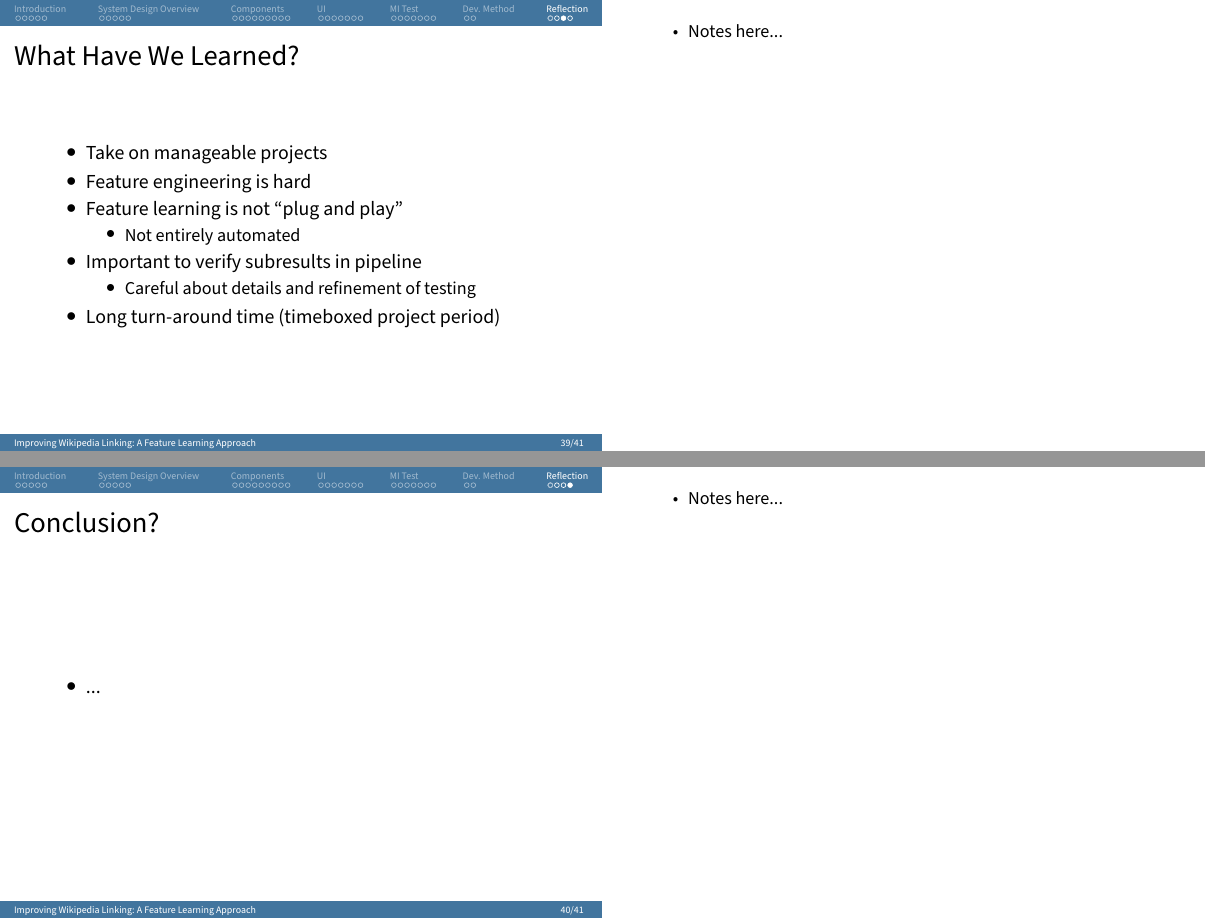
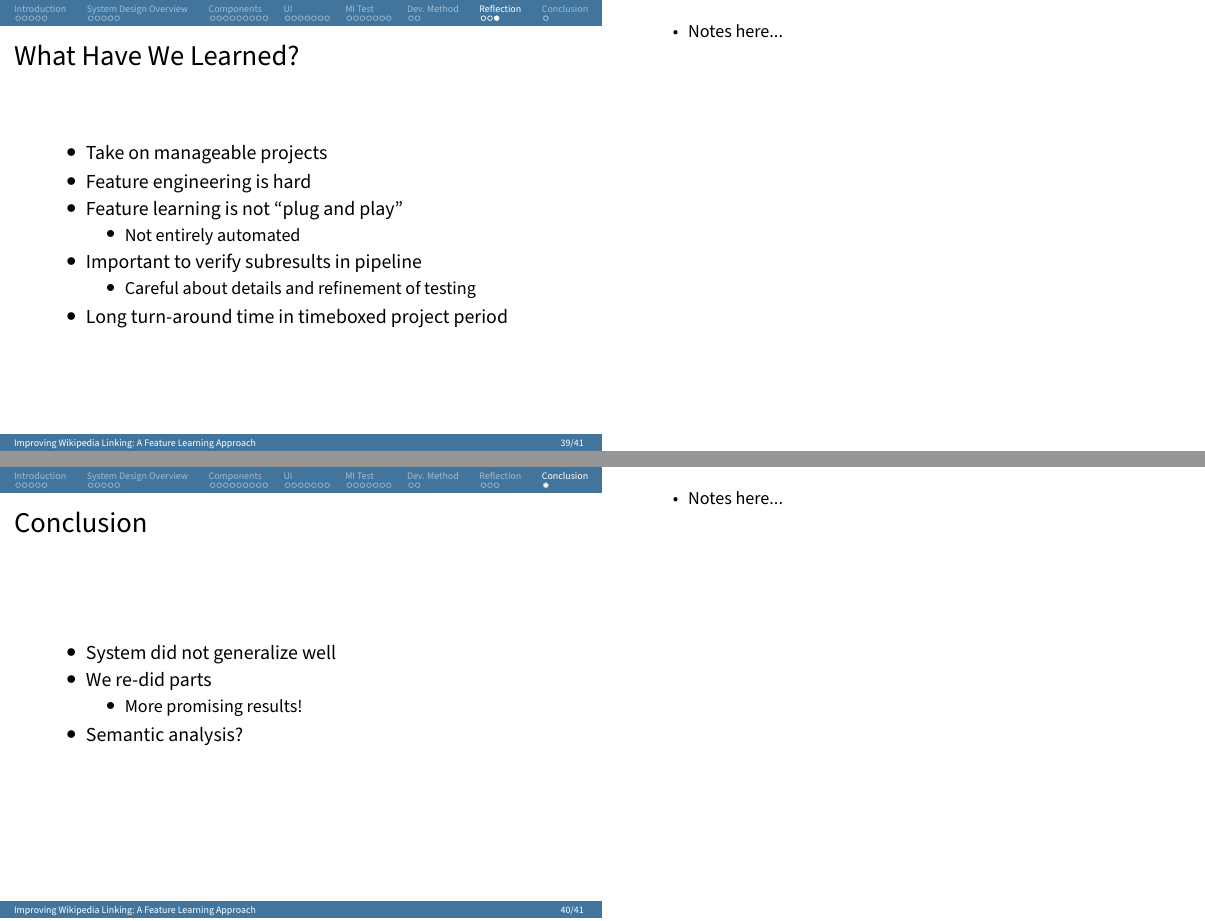
Before and after one commit to zanderdk/P7, LaTeX slides (presentation/presentation.tex, which reads presentation/reflection.tex): pages 41 and 42 of 43, joined at a grey line. Compiled offline with pdfLaTeX.

Commit message:
Michael slides

```diff
--- a/presentation/reflection.tex
+++ b/presentation/reflection.tex
@@ -126,7 +130,7 @@
 			\begin{itemize}
 				\item Careful about details and refinement of testing
 			\end{itemize}
-			\item Long turn-around time (timeboxed project period)
+			\item Long turn-around time in timeboxed project period
 		\end{itemize}
 \end{frame}
 \note{
@@ -135,11 +139,20 @@
 	\end{itemize}
 }
 
+\section[Conclusion]{Conclusion}
+
 \begin{frame}
-    \frametitle{Conclusion?}
-    \begin{itemize}
-			\item ...
+    \frametitle{Conclusion}
+		%"How can a software solution be developed that supports Wikipedia editors by suggesting potential article links using machine learning on a graph structure?"
+		\begin{itemize}
+			\item System did not generalize well
+			\item We re-did parts
+			\begin{itemize}
+				\item More promising results!
+			\end{itemize}
+			\item Semantic analysis?
 		\end{itemize}
+
 \end{frame}
 \note{
 	\begin{itemize}
```
Also changed, not shown: presentation/reflection.tex (6 more changed lines).
